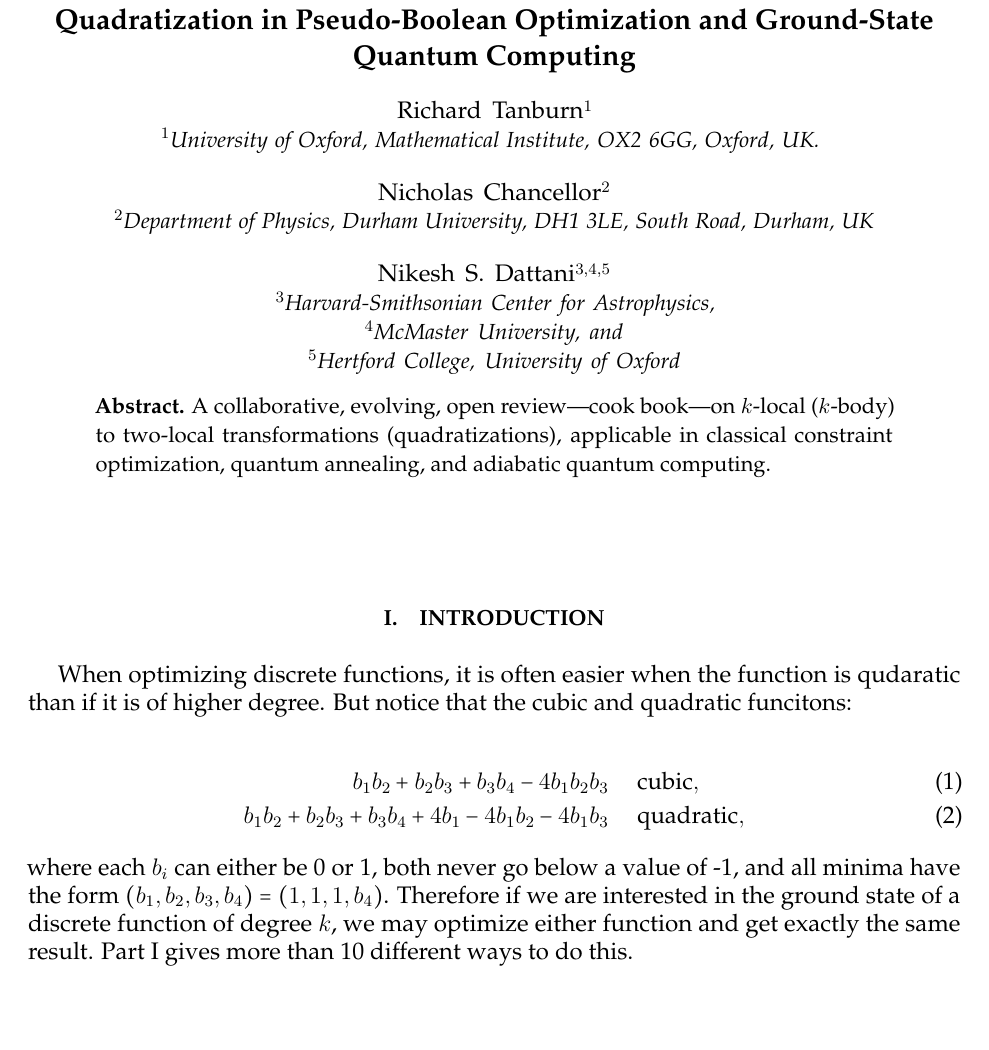
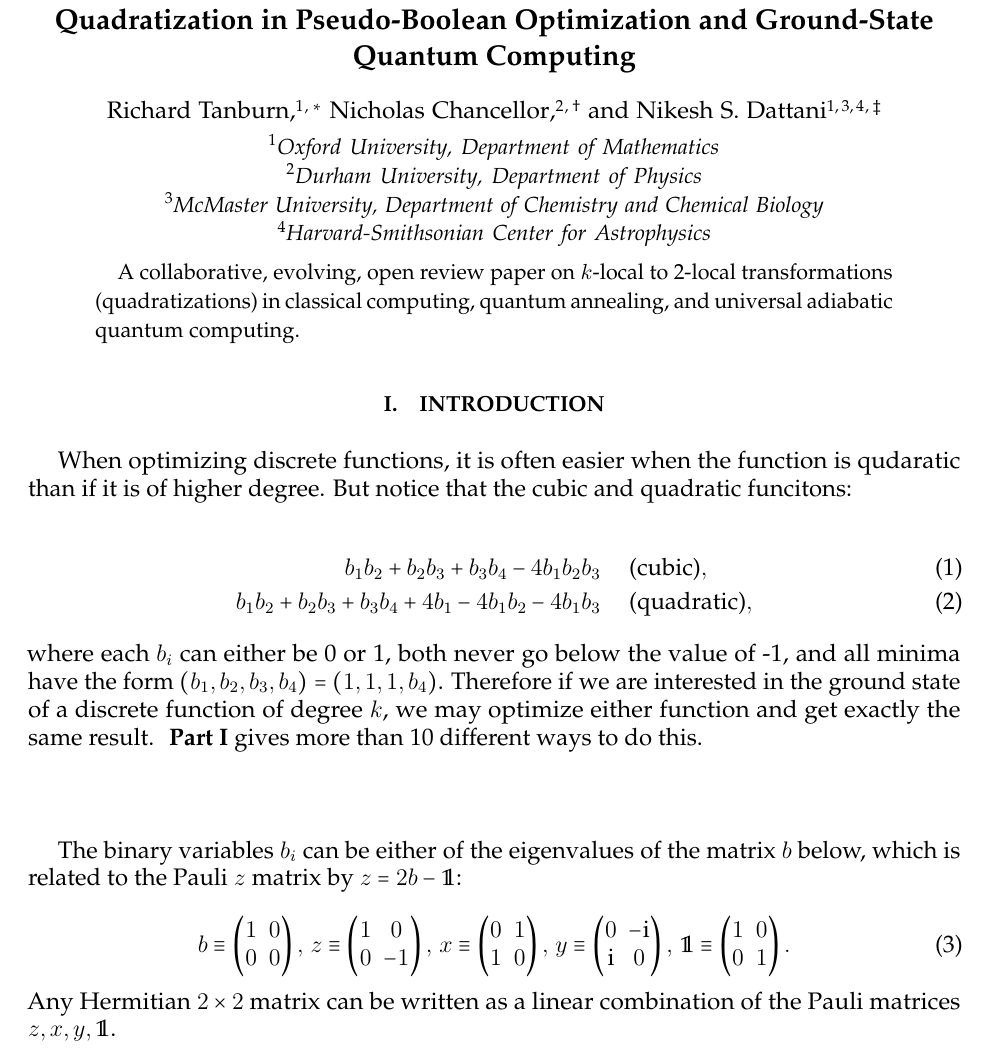
Before and after one commit to HPQC-LABS/Book_About_Quadratization, a LaTeX paper (k-local-review.tex): part of page 1 of 34, cut so that both start at the same text, the shorter picture padded with empty space. Compiled offline with pdfLaTeX.

Commit message:
Added intro about quantum version. Polished affiliation formatting.

```diff
--- a/k-local-review.tex
+++ b/k-local-review.tex
@@ -1,6 +1,6 @@
 %% LyX 2.2.0 created this file.  For more info, see http://www.lyx.org/.
 %% Do not edit unless you really know what you are doing.
-\documentclass[english,notitlepage,showpacs,preprintnumbers,amsmath,amssymb,aps,nofootinbib,12pt]{revtex4-1}
+\documentclass[english,notitlepage,showpacs,preprintnumbers,amsmath,amssymb,aps,prl,nofootinbib,12pt,superscriptaddress]{revtex4-1}
 \usepackage[T1]{fontenc}
 \usepackage[latin9]{inputenc}
 \setcounter{secnumdepth}{3}
@@ -100,19 +100,15 @@
 
 \vspace{-20mm}
 
-\title{Quadratization in Pseudo-Boolean Optimization and Ground-State Quantum
-Computing}
-
-\author{Richard Tanburn$^{1}$}
-%\email{richard.tanburn@hertford.ox.ac.uk}
-
-
-\affiliation{$^{1}$University of Oxford, Mathematical Institute, OX2 6GG, Oxford,
-UK. }
-
-\author{Nicholas Chancellor$^{2}$}
-%\email{nicholas.chancellor@gmail.com}
-\affiliation{$^{2}$Department of Physics, Durham University, DH1 3LE, South Road, Durham, UK}
+\title{Quadratization in Pseudo-Boolean Optimization and Ground-State Quantum Computing}
+
+\author{Richard Tanburn}
+\email{richard.tanburn@gmail.com}
+\affiliation{Oxford University, Department of Mathematics}
+
+\author{Nicholas Chancellor}
+\email{nicholas.chancellor@gmail.com}
+\affiliation{Durham University, Department of Physics}
 
 %\author{Jacob D.~Biamonte$^{a,b}$}
 %\affiliation{$^{a}$Deep Quantum Labs, Skolkovo Institute of Science and Technology, 3 Nobel Street,
@@ -122,16 +118,17 @@ UK. }
 %\email{jacob.biamonte@qubit.org}
 
 
-\author{Nikesh S.~Dattani$^{3,4,5}$}
-%\email{dattani.nike@gmail.com}
-\affiliation{$^{3}$Harvard-Smithsonian Center for Astrophysics,}
-\affiliation{$^{4}$McMaster University,}
-\affiliation{$^{5}$Hertford College, University of Oxford}
+\author{Nikesh S.~Dattani}
+\email{nik.dattani@gmail.com}
+\affiliation{Oxford University, Department of Mathematics}
+\affiliation{McMaster University, Department of Chemistry and Chemical Biology}
+\affiliation{Harvard-Smithsonian Center for Astrophysics}
 
 
 \begin{abstract}
-\noindent {\bf Abstract.}
-A collaborative, evolving, open review---cook book---on $k$-local ($k$-body) to two-local transformations (quadratizations), applicable in classical constraint optimization, quantum annealing, and adiabatic quantum computing.  \\~\\~\\
+%\noindent {\bf Abstract.}
+A collaborative, evolving, open review paper on $k$-local to 2-local transformations (quadratizations) in classical computing, quantum annealing, and universal adiabatic quantum computing.
+
 
 \noindent
 %{\bf Keywords.} pseudo Boolean optimization, Ising model, quadratic binary optimization, Hamiltonian gadget, penalty function\\~\\~\\
@@ -147,11 +144,33 @@ A collaborative, evolving, open review---cook book---on $k$-local ($k$-body) to
 When optimizing discrete functions, it is often easier when the function is qudaratic than if it is of higher degree. But notice that the cubic and quadratic funcitons:
 
 \begin{align}
-b_1b_2+b_2b_3+b_3b_4 -4b_1b_2b_3 & \hspace{5mm} \textrm{cubic},\\
-b_1b_2 + b_2b_3 + b_3b_4 + 4b_1 -4b_1b_2 -4b_1b_3 & \hspace{5mm}\textrm{quadratic},
-\end{align}
-
-\noindent where each $b_i$ can either be 0 or 1, both never go below a value of -1, and all minima have the form $(b_1,b_2,b_3,b_4) = (1,1,1,b_4)$.  Therefore if we are interested in the ground state of a discrete function of degree $k$, we may optimize either function and get exactly the same result. Part \ref{partDiagonal} gives more than 10 different ways to do this.
+b_1b_2+b_2b_3+b_3b_4 -4b_1b_2b_3 & \hspace{5mm} \textrm{(cubic)},\\
+b_1b_2 + b_2b_3 + b_3b_4 + 4b_1 -4b_1b_2 -4b_1b_3 & \hspace{5mm}\textrm{(quadratic)},
+\end{align}
+
+\noindent where each $b_i$ can either be 0 or 1, both never go below the value of -1, and all minima have the form $(b_1,b_2,b_3,b_4) = (1,1,1,b_4)$.  Therefore if we are interested in the ground state of a discrete function of degree $k$, we may optimize either function and get exactly the same result. { \textbf{Part \ref{partDiagonal}}} gives more than 10 different ways to do this.
+
+\vspace{15mm}
+
+
+
+The binary variables $b_i$ can be either of the eigenvalues of the matrix $b$ below, which is related to the Pauli $z$ matrix by $z=2b-\openone$:
+
+\begin{equation}
+b\equiv\begin{pmatrix}1 & 0\\
+0 & 0
+\end{pmatrix},\,z\equiv\begin{pmatrix}1 & 0\\
+                0 & -1
+                \end{pmatrix},\, x\equiv\begin{pmatrix}0 & 1\\
+1 & 0\end{pmatrix},\,y\equiv\begin{pmatrix}0 & -\textrm{i}\\
+                      \textrm{i} & 0
+                     \end{pmatrix},\,\openone\equiv\begin{pmatrix}1 & 0\\
+                                      0 & 1
+                     \end{pmatrix}.
+\end{equation}
+
+\noindent Any Hermitian $2\times 2$ matrix can be written as a linear combination of the Pauli matrices $z,x,y,\openone$.
+
 
 
 
```
Also changed, not shown: k-local-review.pdf.
